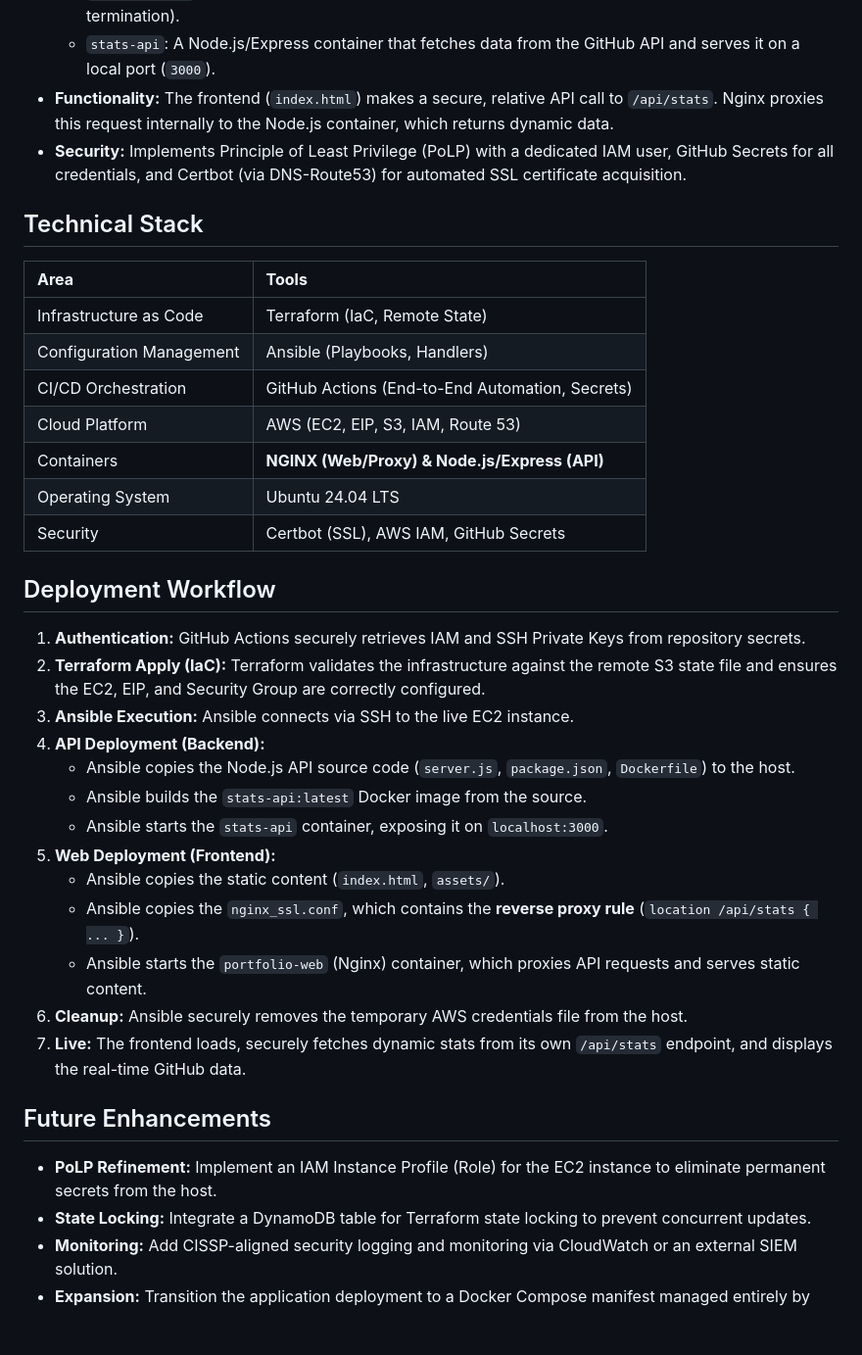
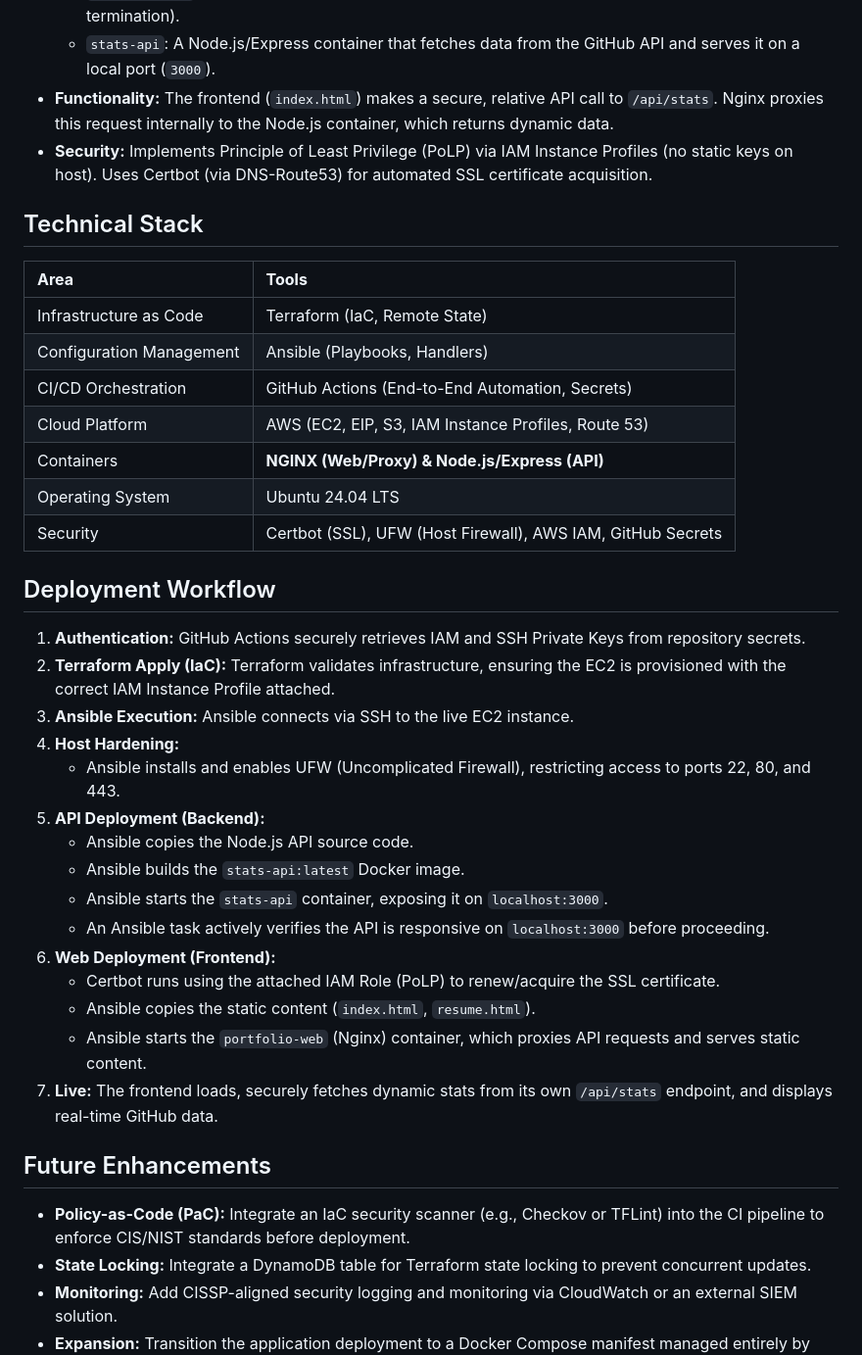
Before and after one commit to shayczech/web-server, a Markdown page: README.md, the part around the change. Shown: that part at 98% size. GitHub-like rendering; blank space fills up the shorter version.

Commit message:
docs(readme) updated with most recent additions

```diff
--- a/README.md
+++ b/README.md
@@ -14,7 +14,7 @@ The architecture evolved from a single static container to a **dynamic two-conta
     * `portfolio-web`: An Nginx container acting as the web server and a **secure reverse proxy** (SSL termination).
     * `stats-api`: A Node.js/Express container that fetches data from the GitHub API and serves it on a local port (`3000`).
 * **Functionality:** The frontend (`index.html`) makes a secure, relative API call to `/api/stats`. Nginx proxies this request internally to the Node.js container, which returns dynamic data.
-* **Security:** Implements Principle of Least Privilege (PoLP) with a dedicated IAM user, GitHub Secrets for all credentials, and Certbot (via DNS-Route53) for automated SSL certificate acquisition.
+* **Security:** Implements Principle of Least Privilege (PoLP) via IAM Instance Profiles (no static keys on host). Uses Certbot (via DNS-Route53) for automated SSL certificate acquisition.
 
 ## Technical Stack
 
@@ -23,30 +23,32 @@ The architecture evolved from a single static container to a **dynamic two-conta
 | Infrastructure as Code | Terraform (IaC, Remote State) |
 | Configuration Management | Ansible (Playbooks, Handlers) |
 | CI/CD Orchestration | GitHub Actions (End-to-End Automation, Secrets) |
-| Cloud Platform | AWS (EC2, EIP, S3, IAM, Route 53) |
+| Cloud Platform | AWS (EC2, EIP, S3, IAM Instance Profiles, Route 53) |
 | Containers | **NGINX (Web/Proxy) & Node.js/Express (API)** |
 | Operating System | Ubuntu 24.04 LTS |
-| Security | Certbot (SSL), AWS IAM, GitHub Secrets |
+| Security | Certbot (SSL), UFW (Host Firewall), AWS IAM, GitHub Secrets |
 
 ## Deployment Workflow
 
-1.  **Authentication:** GitHub Actions securely retrieves IAM and SSH Private Keys from repository secrets.
-2.  **Terraform Apply (IaC):** Terraform validates the infrastructure against the remote S3 state file and ensures the EC2, EIP, and Security Group are correctly configured.
-3.  **Ansible Execution:** Ansible connects via SSH to the live EC2 instance.
-4.  **API Deployment (Backend):**
-    * Ansible copies the Node.js API source code (`server.js`, `package.json`, `Dockerfile`) to the host.
-    * Ansible builds the `stats-api:latest` Docker image from the source.
+1. **Authentication:** GitHub Actions securely retrieves IAM and SSH Private Keys from repository secrets.
+2. **Terraform Apply (IaC):** Terraform validates infrastructure, ensuring the EC2 is provisioned with the correct IAM Instance Profile attached.
+3. **Ansible Execution:** Ansible connects via SSH to the live EC2 instance.
+4. **Host Hardening:**
+    * Ansible installs and enables UFW (Uncomplicated Firewall), restricting access to ports 22, 80, and 443.
+5. **API Deployment (Backend):**
+    * Ansible copies the Node.js API source code.
+    * Ansible builds the `stats-api:latest` Docker image.
     * Ansible starts the `stats-api` container, exposing it on `localhost:3000`.
-5.  **Web Deployment (Frontend):**
-    * Ansible copies the static content (`index.html`, `assets/`).
-    * Ansible copies the `nginx_ssl.conf`, which contains the **reverse proxy rule** (`location /api/stats { ... }`).
+    * An Ansible task actively verifies the API is responsive on `localhost:3000` before proceeding.
+6. **Web Deployment (Frontend):**
+    * Certbot runs using the attached IAM Role (PoLP) to renew/acquire the SSL certificate.
+    * Ansible copies the static content (`index.html`, `resume.html`).
     * Ansible starts the `portfolio-web` (Nginx) container, which proxies API requests and serves static content.
-6.  **Cleanup:** Ansible securely removes the temporary AWS credentials file from the host.
-7.  **Live:** The frontend loads, securely fetches dynamic stats from its own `/api/stats` endpoint, and displays the real-time GitHub data.
+7. **Live:** The frontend loads, securely fetches dynamic stats from its own `/api/stats` endpoint, and displays real-time GitHub data.
 
 ## Future Enhancements
 
-* **PoLP Refinement:** Implement an IAM Instance Profile (Role) for the EC2 instance to eliminate permanent secrets from the host.
+* **Policy-as-Code (PaC):** Integrate an IaC security scanner (e.g., Checkov or TFLint) into the CI pipeline to enforce CIS/NIST standards before deployment.
 * **State Locking:** Integrate a DynamoDB table for Terraform state locking to prevent concurrent updates.
 * **Monitoring:** Add CISSP-aligned security logging and monitoring via CloudWatch or an external SIEM solution.
 * **Expansion:** Transition the application deployment to a Docker Compose manifest managed entirely by Ansible.
```
